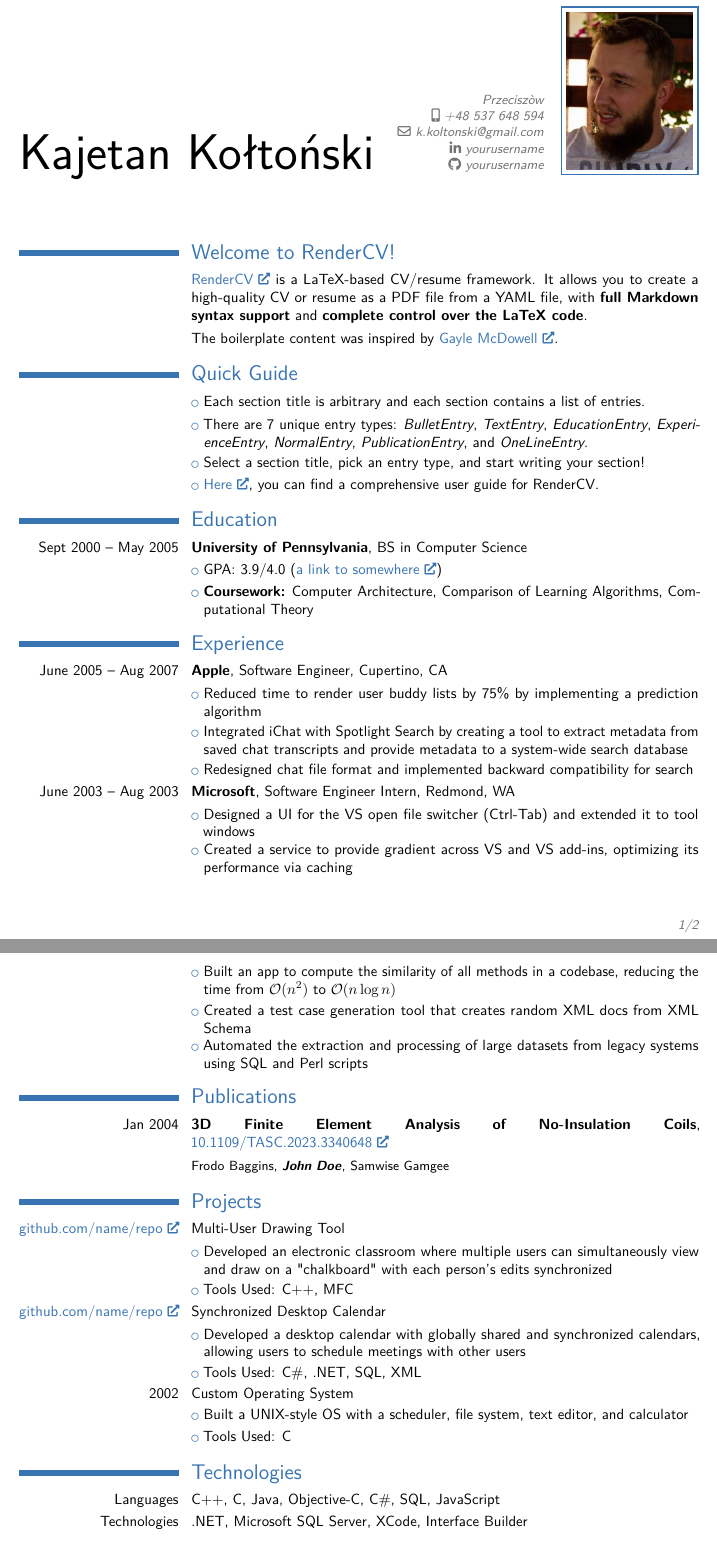
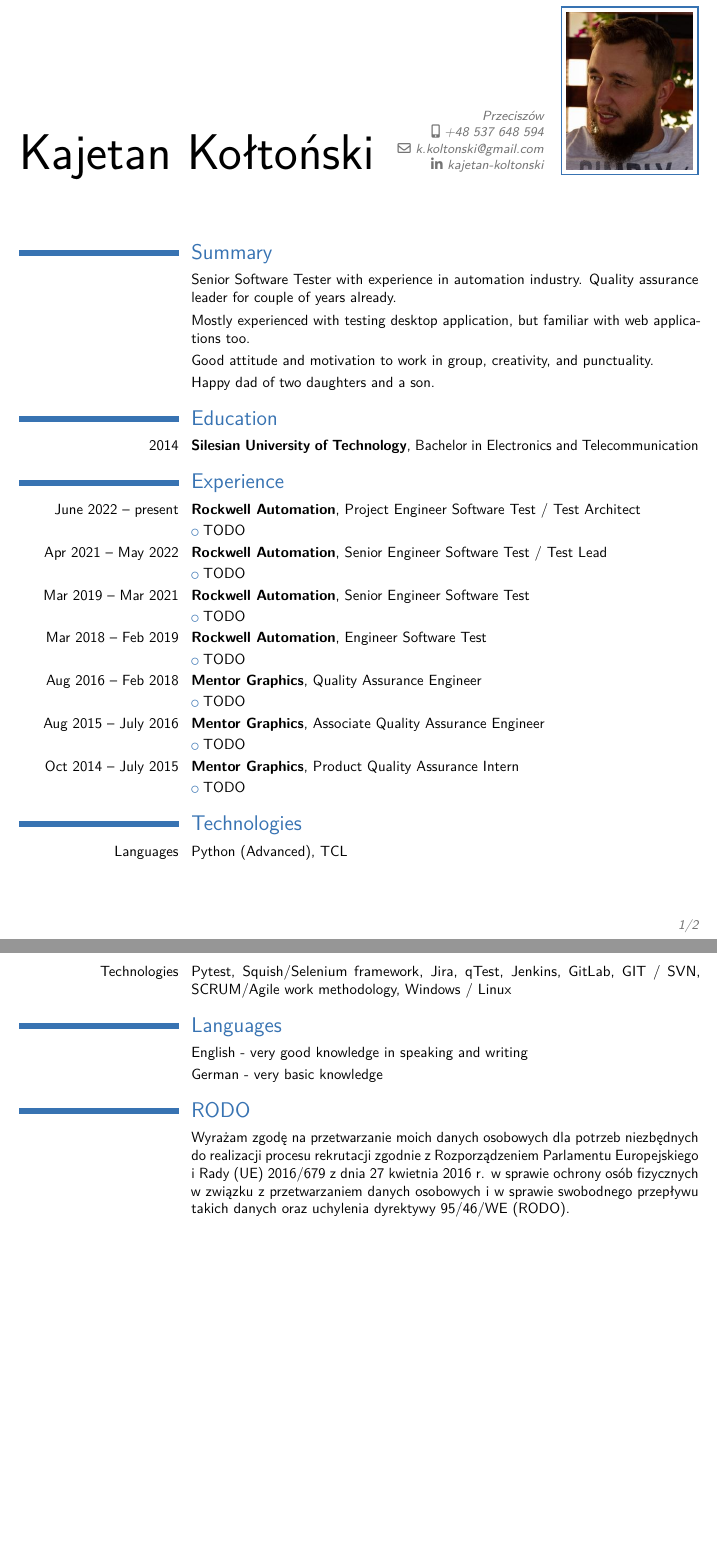
Before and after one commit to kapis90/kkoltonski-cv, a LaTeX CV (Kajetan_Koltonski_CV.tex): two parts of pages 1 and 2 of 2, joined at a grey line, cut at the place of the change, the shorter picture padded with empty space. The pictures show the PDF file Kajetan_Koltonski_CV.pdf that the author committed with the source.

Commit message:
render the latest CV

```diff
--- a/Kajetan_Koltonski_CV.tex
+++ b/Kajetan_Koltonski_CV.tex
@@ -41,12 +41,11 @@
 % personal data
 \name{Kajetan Kołtoński}{}
 % \familyname{}
-\address{Przeciszòw}{}
+\address{Przeciszów}{}
 \phone[mobile]{+48 537 648 594}
 \email{k.koltonski@gmail.com}
 
-\social[linkedin]{yourusername}
-\social[github]{yourusername}
+\social[linkedin]{kajetan-koltonski}
 % Social icons
 % \social[linkedin]{john.doe}                        % optional, remove / comment the line if not wanted
 % \social[xing]{john\_doe}                           % optional, remove / comment the line if not wanted
@@ -86,84 +85,76 @@
 
     \hypersetup{pdftitle={Kajetan Kołtoński's CV}}
 
-    \section{Welcome to RenderCV!}
+    \section{Summary}
 
-        \cvline{}{\href{https://github.com/sinaatalay/rendercv}{RenderCV} is a LaTeX-based CV/resume framework. It allows you to create a high-quality CV or resume as a PDF file from a YAML file, with \textbf{full Markdown syntax support} and \textbf{complete control over the LaTeX code}.}
+        \cvline{}{Senior Software Tester with experience in automation industry. Quality assurance leader for couple of years already.}
 
-        \cvline{}{The boilerplate content was inspired by \href{https://github.com/dnl-blkv/mcdowell-cv}{Gayle McDowell}.}
+        \cvline{}{Mostly experienced with testing desktop application, but familiar with web applications too.}
 
+        \cvline{}{Good attitude and motivation to work in group, creativity, and punctuality.}
 
-
-    \section{Quick Guide}
-
-        \cvlistitem{Each section title is arbitrary and each section contains a list of entries.}
-
-        \cvlistitem{There are 7 unique entry types: \textit{BulletEntry}, \textit{TextEntry}, \textit{EducationEntry}, \textit{ExperienceEntry}, \textit{NormalEntry}, \textit{PublicationEntry}, and \textit{OneLineEntry}.}
-
-        \cvlistitem{Select a section title, pick an entry type, and start writing your section!}
-
-        \cvlistitem{\href{https://docs.rendercv.com/user_guide/}{Here}, you can find a comprehensive user guide for RenderCV.}
+        \cvline{}{Happy dad of two daughters and a son.}
 
 
 
     \section{Education}
 
-        \cventry{Sept 2000 – May 2005}{\textbf{University of Pennsylvania}}{BS in Computer Science}{}{}{}
-        \cvlistitem{GPA: 3.9/4.0 (\href{https://example.com}{a link to somewhere})}
-        \cvlistitem{\textbf{Coursework:} Computer Architecture, Comparison of Learning Algorithms, Computational Theory}
+        \cventry{2014}{\textbf{Silesian University of Technology}}{Bachelor in Electronics and Telecommunication}{}{}{}
 
 
 
 
     \section{Experience}
 
-        \cventry{June 2005 – Aug 2007}{\textbf{Apple}}{Software Engineer}{Cupertino, CA}{}{}
-        \cvlistitem{Reduced time to render user buddy lists by 75\% by implementing a prediction algorithm}
-        \cvlistitem{Integrated iChat with Spotlight Search by creating a tool to extract metadata from saved chat transcripts and provide metadata to a system-wide search database}
-        \cvlistitem{Redesigned chat file format and implemented backward compatibility for search}
+        \cventry{June 2022 – present}{\textbf{Rockwell Automation}}{Project Engineer Software Test / Test Architect}{}{}{}
+        \cvlistitem{TODO}
 
 
-        \cventry{June 2003 – Aug 2003}{\textbf{Microsoft}}{Software Engineer Intern}{Redmond, WA}{}{}
-        \cvlistitem{Designed a UI for the VS open file switcher (Ctrl-Tab) and extended it to tool windows}
-        \cvlistitem{Created a service to provide gradient across VS and VS add-ins, optimizing its performance via caching}
-        \cvlistitem{Built an app to compute the similarity of all methods in a codebase, reducing the time from $\mathcal{O}(n^2)$ to $\mathcal{O}(n \log n)$}
-        \cvlistitem{Created a test case generation tool that creates random XML docs from XML Schema}
-        \cvlistitem{Automated the extraction and processing of large datasets from legacy systems using SQL and Perl scripts}
+        \cventry{Apr 2021 – May 2022}{\textbf{Rockwell Automation}}{Senior Engineer Software Test / Test Lead}{}{}{}
+        \cvlistitem{TODO}
 
 
+        \cventry{Mar 2019 – Mar 2021}{\textbf{Rockwell Automation}}{Senior Engineer Software Test}{}{}{}
+        \cvlistitem{TODO}
 
 
-    \section{Publications}
-
-        \cventry{Jan 2004}{\textbf{3D Finite Element Analysis of No-Insulation Coils}}{}{\href{https://doi.org/10.1109/TASC.2023.3340648}{10.1109/TASC.2023.3340648}}{}{}
-        \cvline{}{\small \mbox{Frodo Baggins}, \mbox{\textbf{\textit{John Doe}}}, \mbox{Samwise Gamgee}}
+        \cventry{Mar 2018 – Feb 2019}{\textbf{Rockwell Automation}}{Engineer Software Test}{}{}{}
+        \cvlistitem{TODO}
 
 
-
-    \section{Projects}
-
-        \cventry{\href{https://github.com/sinaatalay/rendercv}{github.com/name/repo}}{Multi-User Drawing Tool}{}{}{}{}
-        \cvlistitem{Developed an electronic classroom where multiple users can simultaneously view and draw on a "chalkboard" with each person's edits synchronized}
-        \cvlistitem{Tools Used: C++, MFC}
+        \cventry{Aug 2016 – Feb 2018}{\textbf{Mentor Graphics}}{Quality Assurance Engineer}{}{}{}
+        \cvlistitem{TODO}
 
 
-        \cventry{\href{https://github.com/sinaatalay/rendercv}{github.com/name/repo}}{Synchronized Desktop Calendar}{}{}{}{}
-        \cvlistitem{Developed a desktop calendar with globally shared and synchronized calendars, allowing users to schedule meetings with other users}
-        \cvlistitem{Tools Used: C\#, .NET, SQL, XML}
+        \cventry{Aug 2015 – July 2016}{\textbf{Mentor Graphics}}{Associate Quality Assurance Engineer}{}{}{}
+        \cvlistitem{TODO}
 
 
-        \cventry{2002}{Custom Operating System}{}{}{}{}
-        \cvlistitem{Built a UNIX-style OS with a scheduler, file system, text editor, and calculator}
-        \cvlistitem{Tools Used: C}
+        \cventry{Oct 2014 – July 2015}{\textbf{Mentor Graphics}}{Product Quality Assurance Intern}{}{}{}
+        \cvlistitem{TODO}
 
 
 
 
     \section{Technologies}
 
-        \cvline{Languages}{C++, C, Java, Objective-C, C\#, SQL, JavaScript}
+        \cvline{Languages}{Python (Advanced), TCL}
 
-        \cvline{Technologies}{.NET, Microsoft SQL Server, XCode, Interface Builder}
+        \cvline{Technologies}{Pytest, Squish/Selenium framework, Jira, qTest, Jenkins, GitLab, GIT / SVN, SCRUM/Agile work methodology, Windows / Linux}
+
+
+
+    \section{Languages}
+
+        \cvline{}{English - very good knowledge in speaking and writing}
+
+        \cvline{}{German - very basic knowledge}
+
+
+
+    \section{RODO}
+
+        \cvline{}{Wyrażam zgodę na przetwarzanie moich danych osobowych dla potrzeb niezbędnych do realizacji procesu rekrutacji zgodnie z Rozporządzeniem Parlamentu Europejskiego i Rady (UE) 2016/679 z dnia 27 kwietnia 2016 r. w sprawie ochrony osób fizycznych w związku z przetwarzaniem danych osobowych i w sprawie swobodnego przepływu takich danych oraz uchylenia dyrektywy 95/46/WE (RODO).}
 
 
 
```
Also changed, not shown: Kajetan_Koltonski_CV.pdf, README.md.
